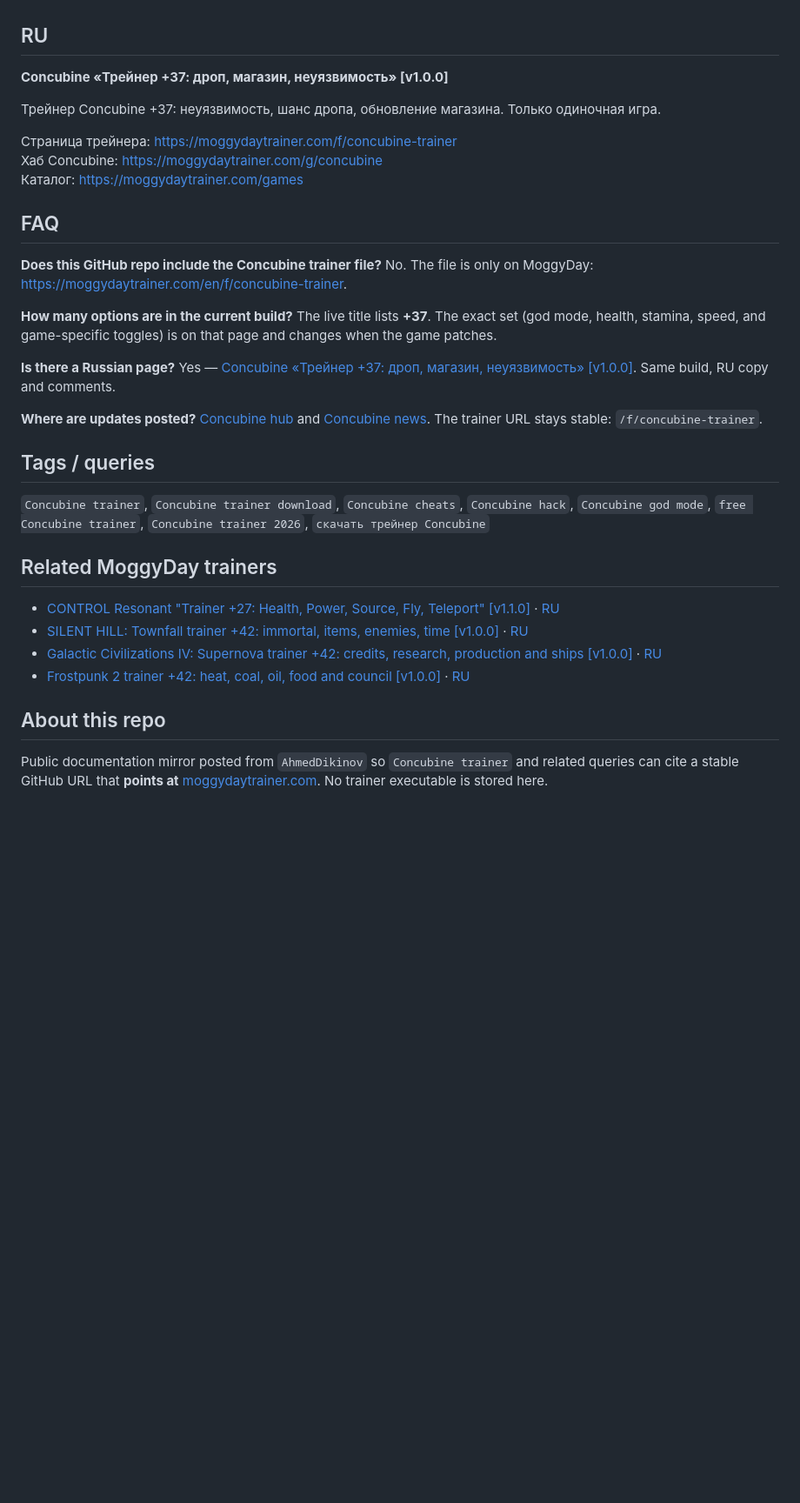
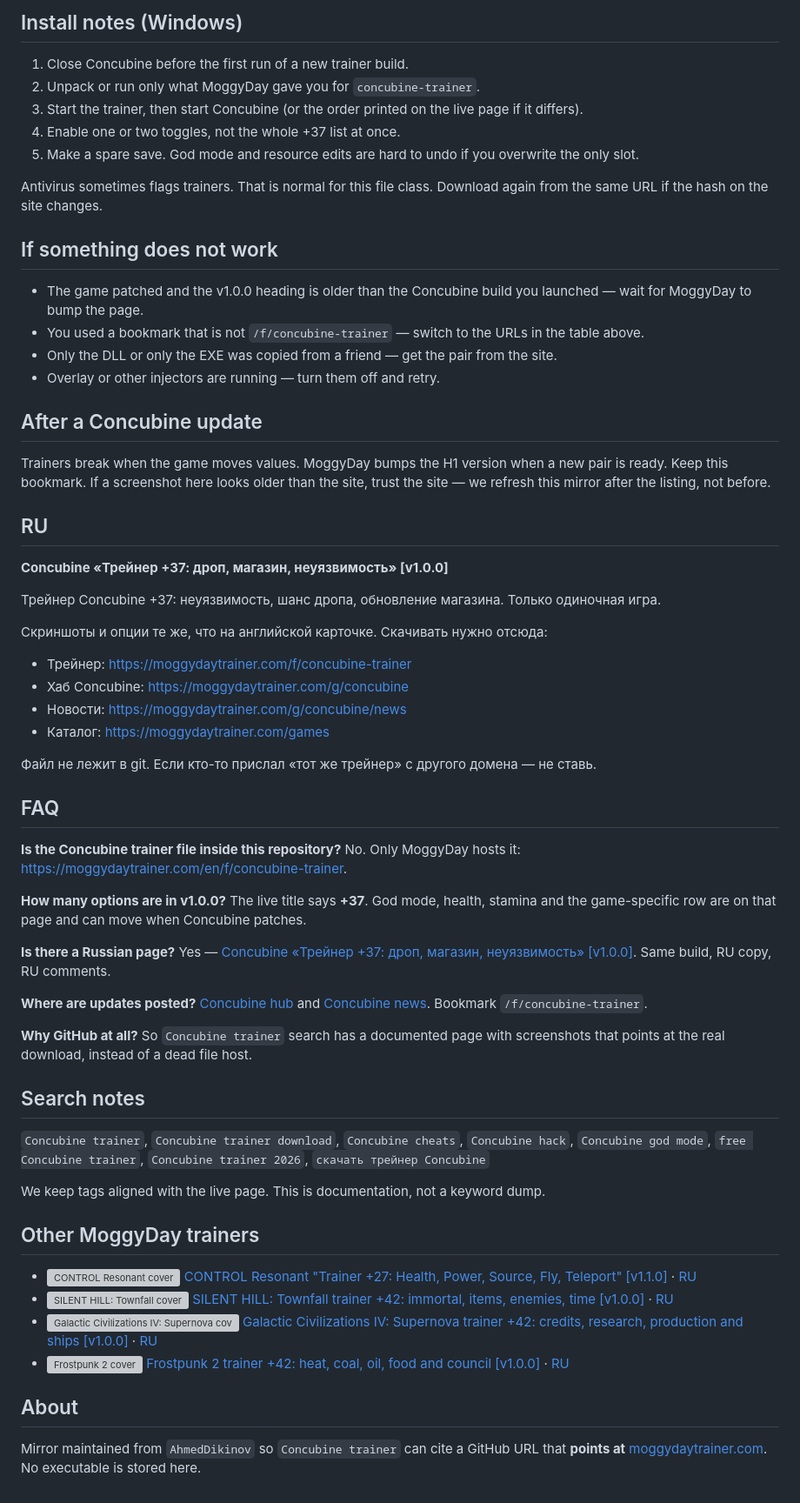
Before and after one commit to AhmedDikinov/concubine-trainer, a Markdown page: README.md, the part around one of its changes. Shown at 87% size. GitHub-like rendering; blank space fills up the shorter version; grey boxes are pictures that could not be loaded.

Commit message:
docs: richer listing

```diff
--- a/README.md
+++ b/README.md
@@ -37,3 +68,23 @@ Open the download page to see hotkeys and the full list — GitHub will always b
+## Install notes (Windows)
+
+1. Close Concubine before the first run of a new trainer build.
+2. Unpack or run only what MoggyDay gave you for `concubine-trainer`.
+3. Start the trainer, then start Concubine (or the order printed on the live page if it differs).
+4. Enable one or two toggles, not the whole +37 list at once.
+5. Make a spare save. God mode and resource edits are hard to undo if you overwrite the only slot.
+
+Antivirus sometimes flags trainers. That is normal for this file class. Download again from the same URL if the hash on the site changes.
+
+## If something does not work
+
+- The game patched and the v1.0.0 heading is older than the Concubine build you launched — wait for MoggyDay to bump the page.
+- You used a bookmark that is not `/f/concubine-trainer` — switch to the URLs in the table above.
+- Only the DLL or only the EXE was copied from a friend — get the pair from the site.
+- Overlay or other injectors are running — turn them off and retry.
+
+## After a Concubine update
+
+Trainers break when the game moves values. MoggyDay bumps the H1 version when a new pair is ready. Keep this bookmark. If a screenshot here looks older than the site, trust the site — we refresh this mirror after the listing, not before.
 
 ## RU
 
@@ -41,35 +92,45 @@ Open the download page to see hotkeys and the full list — GitHub will always b
 
 Трейнер Concubine +37: неуязвимость, шанс дропа, обновление магазина. Только одиночная игра.
 
-Страница трейнера: https://moggydaytrainer.com/f/concubine-trainer
-Хаб Concubine: https://moggydaytrainer.com/g/concubine
-Каталог: https://moggydaytrainer.com/games
+Скриншоты и опции те же, что на английской карточке. Скачивать нужно отсюда:
+
+- Трейнер: https://moggydaytrainer.com/f/concubine-trainer
+- Хаб Concubine: https://moggydaytrainer.com/g/concubine
+- Новости: https://moggydaytrainer.com/g/concubine/news
+- Каталог: https://moggydaytrainer.com/games
+
+Файл не лежит в git. Если кто-то прислал «тот же трейнер» с другого домена — не ставь.
 
 ## FAQ
 
-**Does this GitHub repo include the Concubine trainer file?**
-No. The file is only on MoggyDay: [https://moggydaytrainer.com/en/f/concubine-trainer](https://moggydaytrainer.com/en/f/concubine-trainer).
+**Is the Concubine trainer file inside this repository?**
+No. Only MoggyDay hosts it: [https://moggydaytrainer.com/en/f/concubine-trainer](https://moggydaytrainer.com/en/f/concubine-trainer).
 
-**How many options are in the current build?**
-The live title lists **+37**. The exact set (god mode, health, stamina, speed, and game-specific toggles) is on that page and changes when the game patches.
+**How many options are in v1.0.0?**
+The live title says **+37**. God mode, health, stamina and the game-specific row are on that page and can move when Concubine patches.
 
 **Is there a Russian page?**
-Yes — [Concubine «Трейнер +37: дроп, магазин, неуязвимость» [v1.0.0]](https://moggydaytrainer.com/f/concubine-trainer). Same build, RU copy and comments.
+Yes — [Concubine «Трейнер +37: дроп, магазин, неуязвимость» [v1.0.0]](https://moggydaytrainer.com/f/concubine-trainer). Same build, RU copy, RU comments.
 
 **Where are updates posted?**
-[Concubine hub](https://moggydaytrainer.com/g/concubine) and [Concubine news](https://moggydaytrainer.com/g/concubine/news). The trainer URL stays stable: `/f/concubine-trainer`.
+[Concubine hub](https://moggydaytrainer.com/g/concubine) and [Concubine news](https://moggydaytrainer.com/g/concubine/news). Bookmark `/f/concubine-trainer`.
 
-## Tags / queries
+**Why GitHub at all?**
+So `Concubine trainer` search has a documented page with screenshots that points at the real download, instead of a dead file host.
+
+## Search notes
 
 `Concubine trainer`, `Concubine trainer download`, `Concubine cheats`, `Concubine hack`, `Concubine god mode`, `free Concubine trainer`, `Concubine trainer 2026`, `скачать трейнер Concubine`
 
-## Related MoggyDay trainers
+We keep tags aligned with the live page. This is documentation, not a keyword dump.
 
-- [CONTROL Resonant "Trainer +27: Health, Power, Source, Fly, Teleport" [v1.1.0]](https://moggydaytrainer.com/en/f/control-resonant-trainer) · [RU](https://moggydaytrainer.com/f/control-resonant-trainer)
-- [SILENT HILL: Townfall trainer +42: immortal, items, enemies, time [v1.0.0]](https://moggydaytrainer.com/en/f/silent-hill-townfall-trainer) · [RU](https://moggydaytrainer.com/f/silent-hill-townfall-trainer)
-- [Galactic Civilizations IV: Supernova trainer +42: credits, research, production and ships [v1.0.0]](https://moggydaytrainer.com/en/f/galactic-civilizations-iv-supernova-trainer) · [RU](https://moggydaytrainer.com/f/galactic-civilizations-iv-supernova-trainer)
-- [Frostpunk 2 trainer +42: heat, coal, oil, food and council [v1.0.0]](https://moggydaytrainer.com/en/f/frostpunk-2-trainer) · [RU](https://moggydaytrainer.com/f/frostpunk-2-trainer)
+## Other MoggyDay trainers
 
-## About this repo
+- ![CONTROL Resonant cover](https://moggydaytrainer.com/media/covers/control-resonant-e94806b1a9.jpg) [CONTROL Resonant "Trainer +27: Health, Power, Source, Fly, Teleport" [v1.1.0]](https://moggydaytrainer.com/en/f/control-resonant-trainer) · [RU](https://moggydaytrainer.com/f/control-resonant-trainer)
+- ![SILENT HILL: Townfall cover](https://moggydaytrainer.com/media/covers/silent-hill-townfall-8f4b4ab3b6.jpg) [SILENT HILL: Townfall trainer +42: immortal, items, enemies, time [v1.0.0]](https://moggydaytrainer.com/en/f/silent-hill-townfall-trainer) · [RU](https://moggydaytrainer.com/f/silent-hill-townfall-trainer)
+- ![Galactic Civilizations IV: Supernova cover](https://cdn.akamai.steamstatic.com/steam/apps/1357210/library_600x900_2x.jpg) [Galactic Civilizations IV: Supernova trainer +42: credits, research, production and ships [v1.0.0]](https://moggydaytrainer.com/en/f/galactic-civilizations-iv-supernova-trainer) · [RU](https://moggydaytrainer.com/f/galactic-civilizations-iv-supernova-trainer)
+- ![Frostpunk 2 cover](https://cdn.akamai.steamstatic.com/steam/apps/1601580/library_600x900_2x.jpg) [Frostpunk 2 trainer +42: heat, coal, oil, food and council [v1.0.0]](https://moggydaytrainer.com/en/f/frostpunk-2-trainer) · [RU](https://moggydaytrainer.com/f/frostpunk-2-trainer)
 
-Public documentation mirror posted from `AhmedDikinov` so `Concubine trainer` and related queries can cite a stable GitHub URL that **points at** [moggydaytrainer.com](https://moggydaytrainer.com). No trainer executable is stored here.
+## About
+
+Mirror maintained from `AhmedDikinov` so `Concubine trainer` can cite a GitHub URL that **points at** [moggydaytrainer.com](https://moggydaytrainer.com). No executable is stored here.
```
Also changed, not shown: other parts of README.md (+44 -13 lines).
